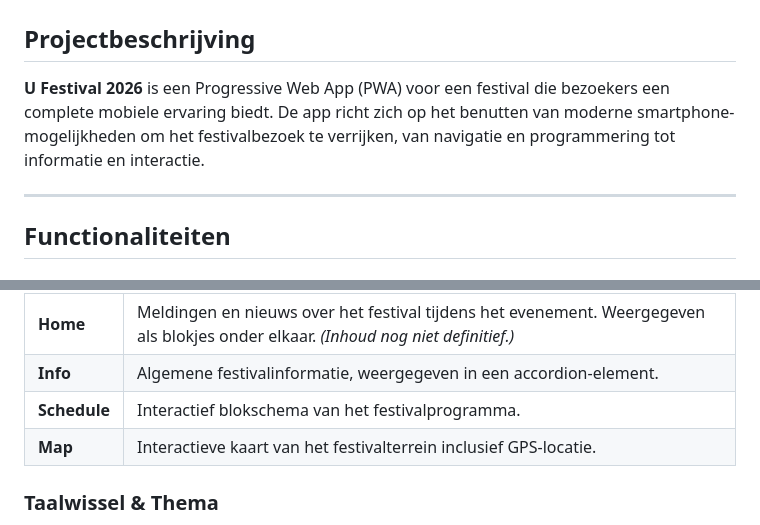
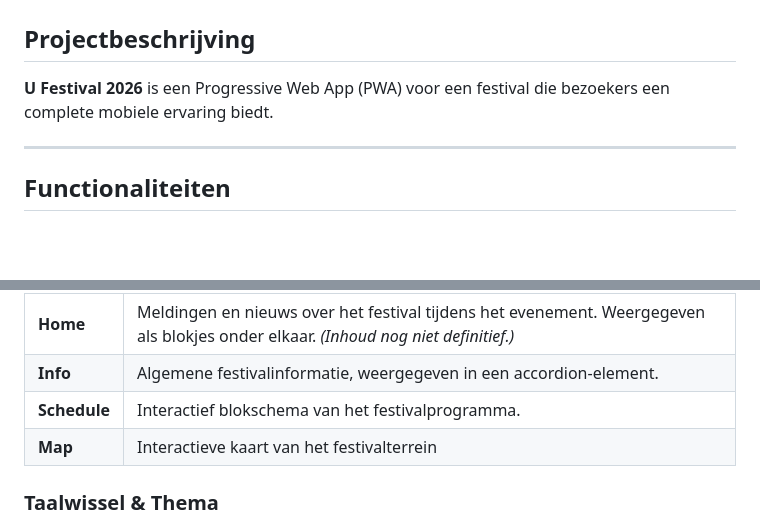
Before and after one commit to Bilal-1-2/8.1-U-festival-2026, a Markdown page: README.md, 2 parts joined by grey strips. GitHub-like rendering; blank space fills up the shorter version.

```diff
--- a/README.md
+++ b/README.md
@@ -2,7 +2,7 @@
 
 ## Projectbeschrijving
 
-**U Festival 2026** is een Progressive Web App (PWA) voor een festival die bezoekers een complete mobiele ervaring biedt. De app richt zich op het benutten van moderne smartphone-mogelijkheden om het festivalbezoek te verrijken, van navigatie en programmering tot informatie en interactie.
+**U Festival 2026** is een Progressive Web App (PWA) voor een festival die bezoekers een complete mobiele ervaring biedt.
 
 ---
 
@@ -137,7 +134,7 @@ De app bestaat uit **4 hoofdschermen**, bereikbaar via de onderste navigatiebalk
 | **Home**     | Meldingen en nieuws over het festival tijdens het evenement. Weergegeven als blokjes onder elkaar. _(Inhoud nog niet definitief.)_ |
 | **Info**     | Algemene festivalinformatie, weergegeven in een accordion-element.                                                                 |
 | **Schedule** | Interactief blokschema van het festivalprogramma.                                                                                  |
-| **Map**      | Interactieve kaart van het festivalterrein inclusief GPS-locatie.                                                                  |
+| **Map**      | Interactieve kaart van het festivalterrein                                                                 |
 
 ### Taalwissel & Thema
 
```
Also changed, not shown: other parts of README.md (+9 -13 lines).
